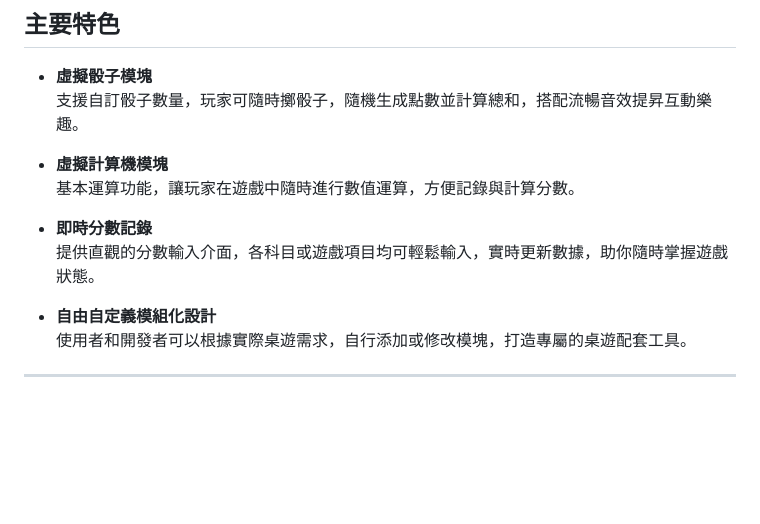
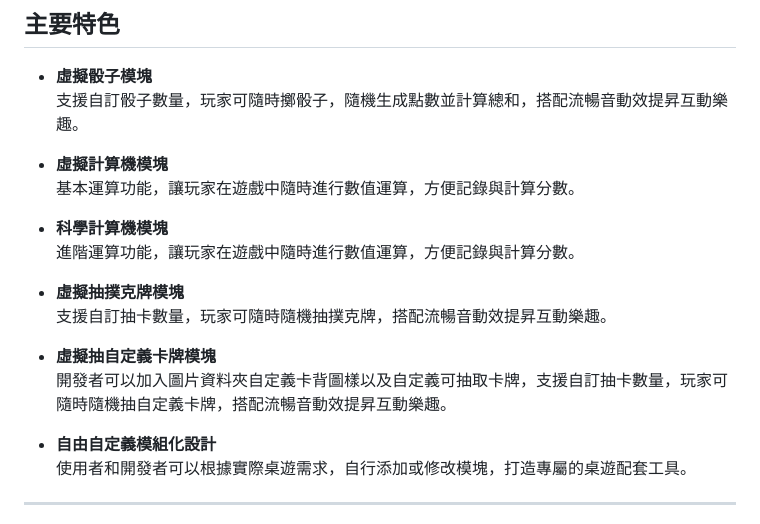
Before and after one commit to Andy5533/Open-Modular-Boardgame-Companion, a Markdown page: README.md, the part around the change. Rendered like a GitHub page; blank space fills up the shorter version.

```diff
--- a/README.md
+++ b/README.md
@@ -31,13 +31,19 @@
 ## 主要特色
 
 - **虛擬骰子模塊**
-  支援自訂骰子數量，玩家可隨時擲骰子，隨機生成點數並計算總和，搭配流暢音效提昇互動樂趣。
+  支援自訂骰子數量，玩家可隨時擲骰子，隨機生成點數並計算總和，搭配流暢音動效提昇互動樂趣。
 
 - **虛擬計算機模塊**
   基本運算功能，讓玩家在遊戲中隨時進行數值運算，方便記錄與計算分數。
 
-- **即時分數記錄**
-  提供直觀的分數輸入介面，各科目或遊戲項目均可輕鬆輸入，實時更新數據，助你隨時掌握遊戲狀態。
+- **科學計算機模塊**
+  進階運算功能，讓玩家在遊戲中隨時進行數值運算，方便記錄與計算分數。
+
+- **虛擬抽撲克牌模塊**
+  支援自訂抽卡數量，玩家可隨時隨機抽撲克牌，搭配流暢音動效提昇互動樂趣。
+
+- **虛擬抽自定義卡牌模塊**
+  開發者可以加入圖片資料夾自定義卡背圖樣以及自定義可抽取卡牌，支援自訂抽卡數量，玩家可隨時隨機抽自定義卡牌，搭配流暢音動效提昇互動樂趣。
 
 - **自由自定義模組化設計**
   使用者和開發者可以根據實際桌遊需求，自行添加或修改模塊，打造專屬的桌遊配套工具。
```
